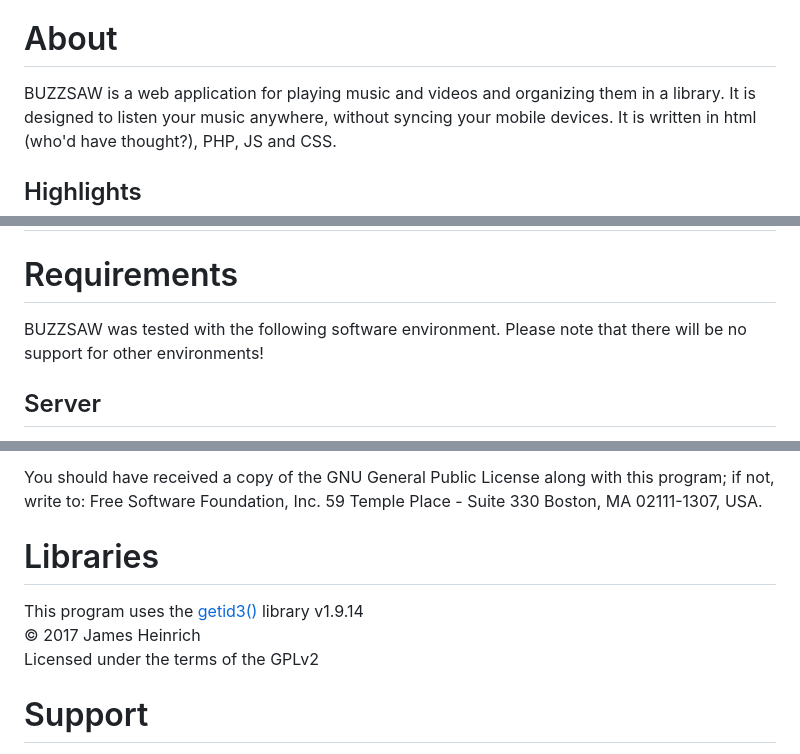
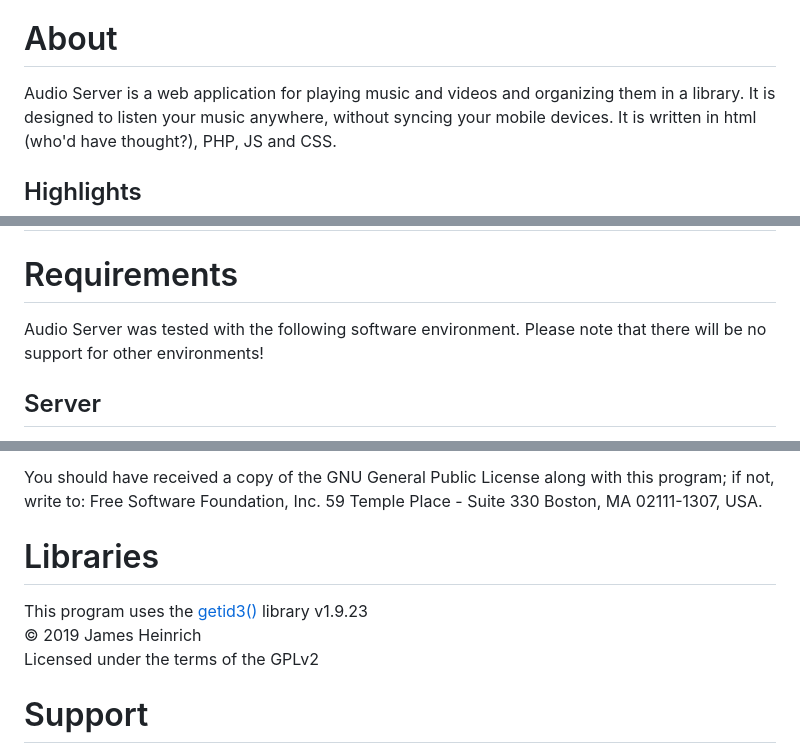
Before and after one commit to BorisPerc/mp3player, a Markdown page: README.md, 3 parts joined by grey strips. Rendered like a GitHub page.

```diff
--- a/README.md
+++ b/README.md
@@ -4,7 +4,7 @@ html multimedia server - library and player
 
 
 # About
-BUZZSAW is a web application for playing music and videos and
+Audio Server is a web application for playing music and videos and
 organizing them in a library. It is designed to listen your music
 anywhere, without syncing your mobile devices. It is written in
 html (who'd have thought?), PHP, JS and CSS.
@@ -19,7 +19,7 @@ html (who'd have thought?), PHP, JS and CSS.
 ## Screenshots
 
 # Requirements
-BUZZSAW was tested with the following software environment. Please
+Audio Server was tested with the following software environment. Please
 note that there will be no support for other environments!
 
 ## Server
@@ -97,7 +97,7 @@ Boston, MA  02111-1307, USA.
 
 # Libraries
-This program uses the [getid3()][3] library v1.9.14
-© 2017 James Heinrich
+This program uses the [getid3()][3] library v1.9.23
+© 2019 James Heinrich
 Licensed under the terms of the GPLv2
 
 [3]: [http://getid3.sourceforge.net]
```
Also changed, not shown: other parts of README.md (+2 -2 lines).
